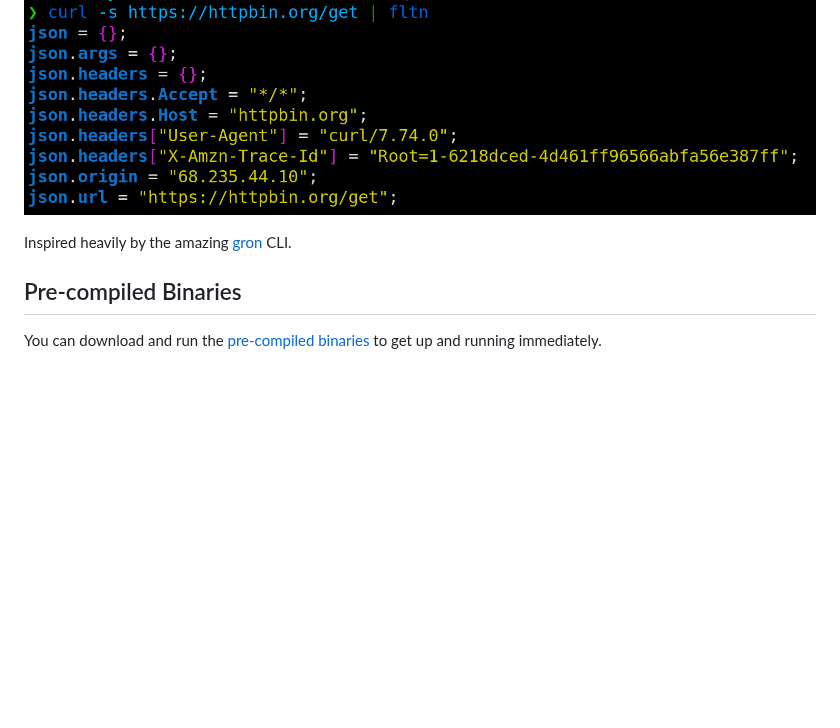
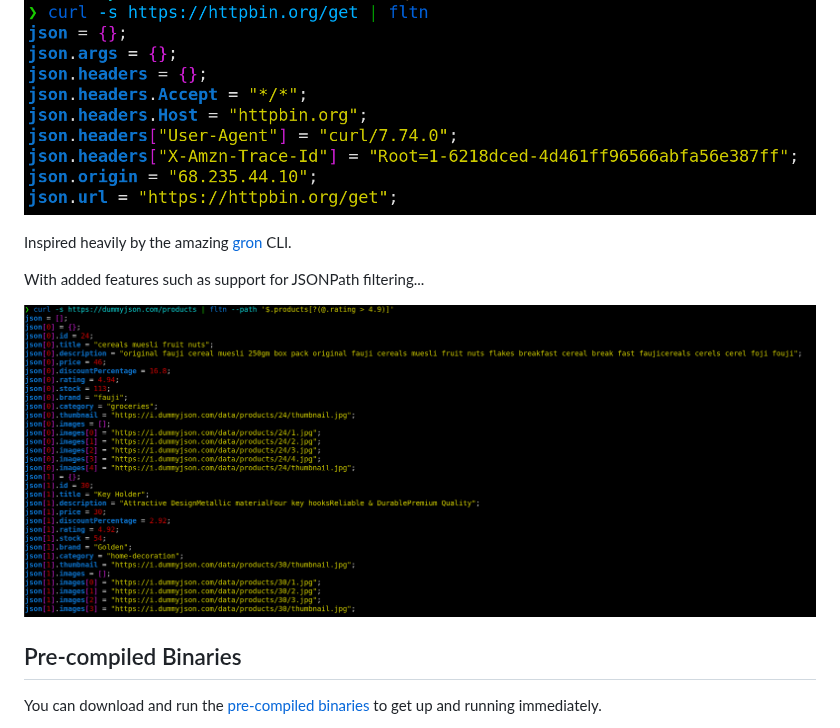
Before and after one commit to nickjer/fltn, a Markdown page: README.md, the part around the change. GitHub-like rendering; pictures changed too: media/screenshot_2.png (added); blank space fills up the shorter version.

```diff
--- a/README.md
+++ b/README.md
@@ -11,6 +11,10 @@ A command line interface (CLI) used to flatten a serialized data structure
 ![Screenshot of json flattening](media/screenshot.png)
 
 Inspired heavily by the amazing [gron] CLI.
+
+With added features such as support for JSONPath filtering...
+
+![Screenshot of json filtering](media/screenshot_2.png)
 
 [gron]: https://github.com/tomnomnom/gron
 
```
